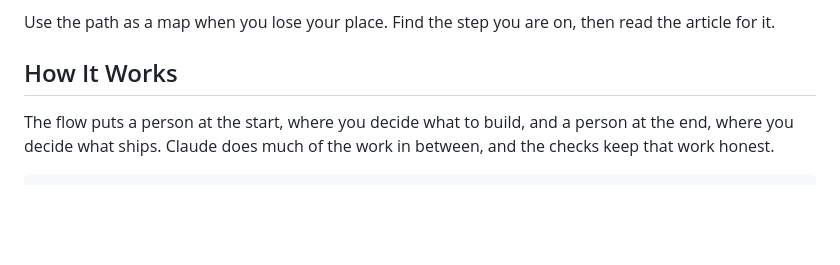
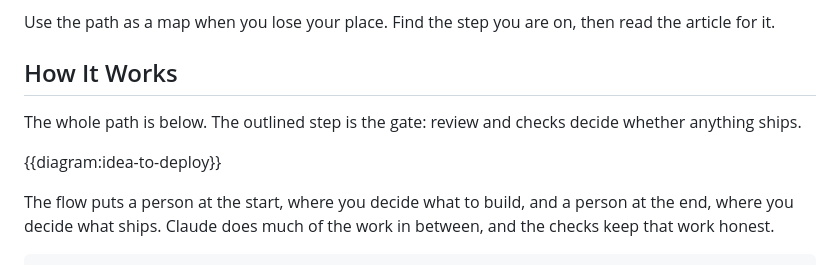
Before and after one commit to gkistlergit/claude-code-dev-education, a Markdown page: kb/process/the-idea-to-deploy-flow.md, the part around the change. Drawn GitHub-style; blank space fills up the shorter version.

```diff
--- a/kb/process/the-idea-to-deploy-flow.md
+++ b/kb/process/the-idea-to-deploy-flow.md
@@ -23,6 +23,10 @@ Use the whole path for a change you plan to keep and cannot describe in one sent
 Use the path as a map when you lose your place. Find the step you are on, then read the article for it.
 
 ## How It Works
+
+The whole path is below. The outlined step is the gate: review and checks decide whether anything ships.
+
+{{diagram:idea-to-deploy}}
 
 The flow puts a person at the start, where you decide what to build, and a person at the end, where you decide what ships. Claude does much of the work in between, and the checks keep that work honest.
 
```
Also changed, not shown: kb/app/sessions-and-the-sidebar.md (+4 -0 lines), kb/optimization/how-context-works.md (+4 -0 lines).
